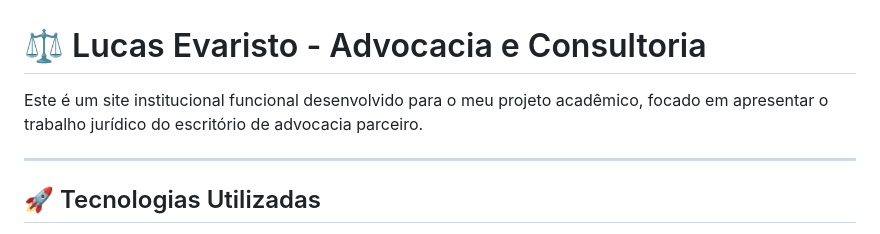
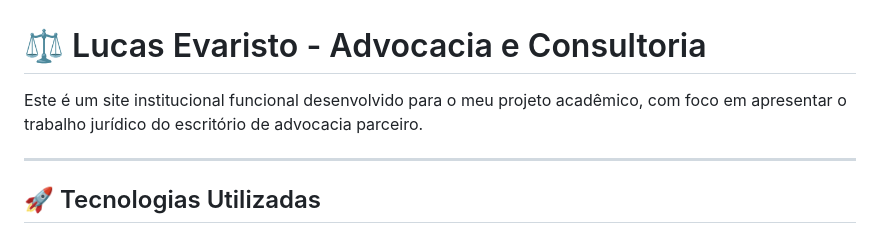
Before and after one commit to WashingtonFontana/LucasEvaristoAdvocacia, a Markdown page: README.md, the part around the change. Drawn GitHub-style.

Commit message:
Change: Alterado a palavra "focado" para "com foco"

```diff
--- a/README.md
+++ b/README.md
@@ -1,7 +1,7 @@
 # ⚖️ Lucas Evaristo - Advocacia e Consultoria
 
 Este é um site institucional funcional desenvolvido para o meu
-projeto acadêmico, focado em apresentar o trabalho jurídico do
+projeto acadêmico, com foco em apresentar o trabalho jurídico do
 escritório de advocacia parceiro.
 
 ---
```
